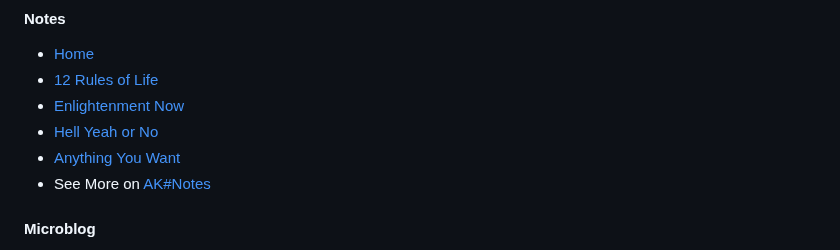
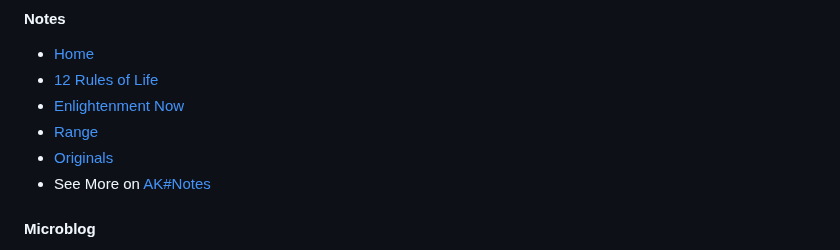
Before and after one commit to AnzenKodo/AnzenKodo, a Markdown page: README.md, the part around the change. GitHub-like rendering.

```diff
--- a/README.md
+++ b/README.md
@@ -33,8 +33,8 @@ out: "What I been up to?".
 - [Home](https://anzenkodo.github.io/notes/)
 - [12 Rules of Life](https://anzenkodo.github.io/notes/Books/12-Rules-of-Life.html)
 - [Enlightenment Now](https://anzenkodo.github.io/notes/Books/Enlightenment-Now.html)
-- [Hell Yeah or No](https://anzenkodo.github.io/notes/Books/Hell-Yeah-or-No.html)
-- [Anything You Want](https://anzenkodo.github.io/notes/Books/Anything-You-Want.html)
+- [Range](https://anzenkodo.github.io/notes/Books/Range.html)
+- [Originals](https://anzenkodo.github.io/notes/Books/Originals.html)
 - See More on [AK#Notes](https://AnzenKodo.github.io/notes)
 <!-- blog:end -->
 
```
